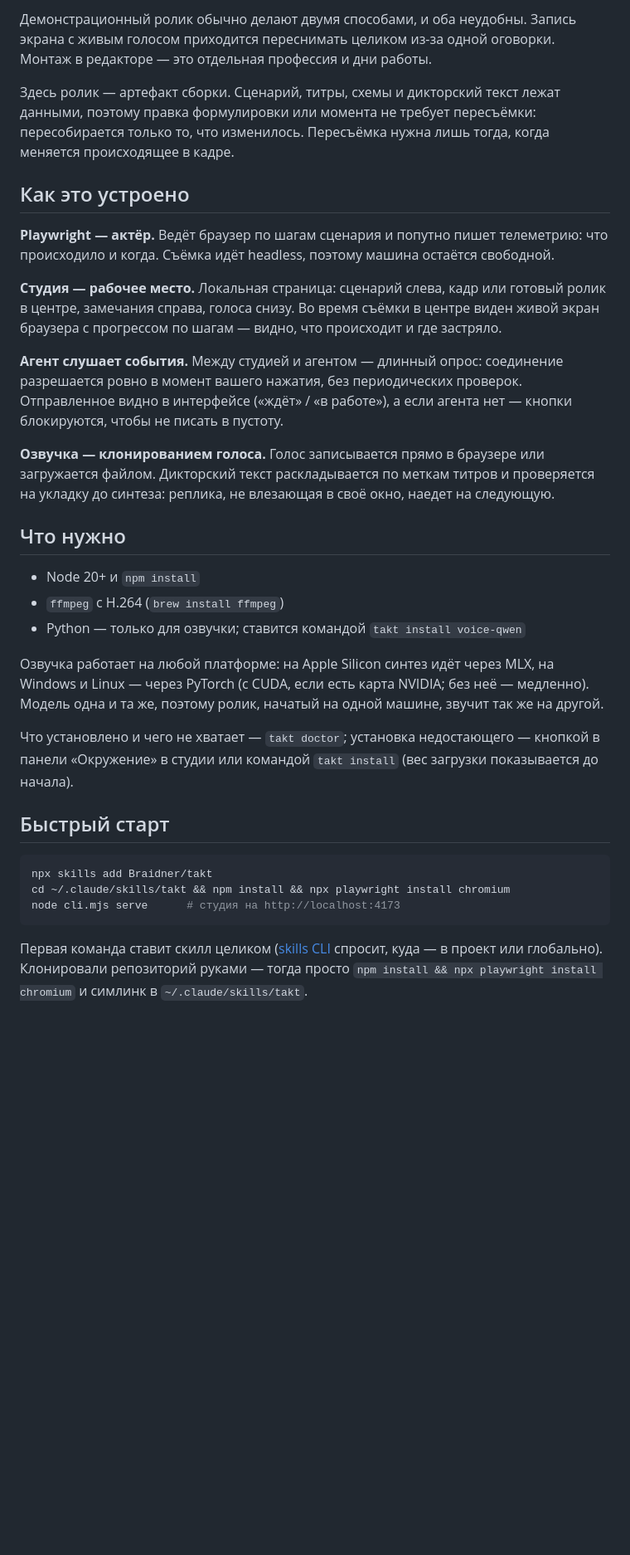
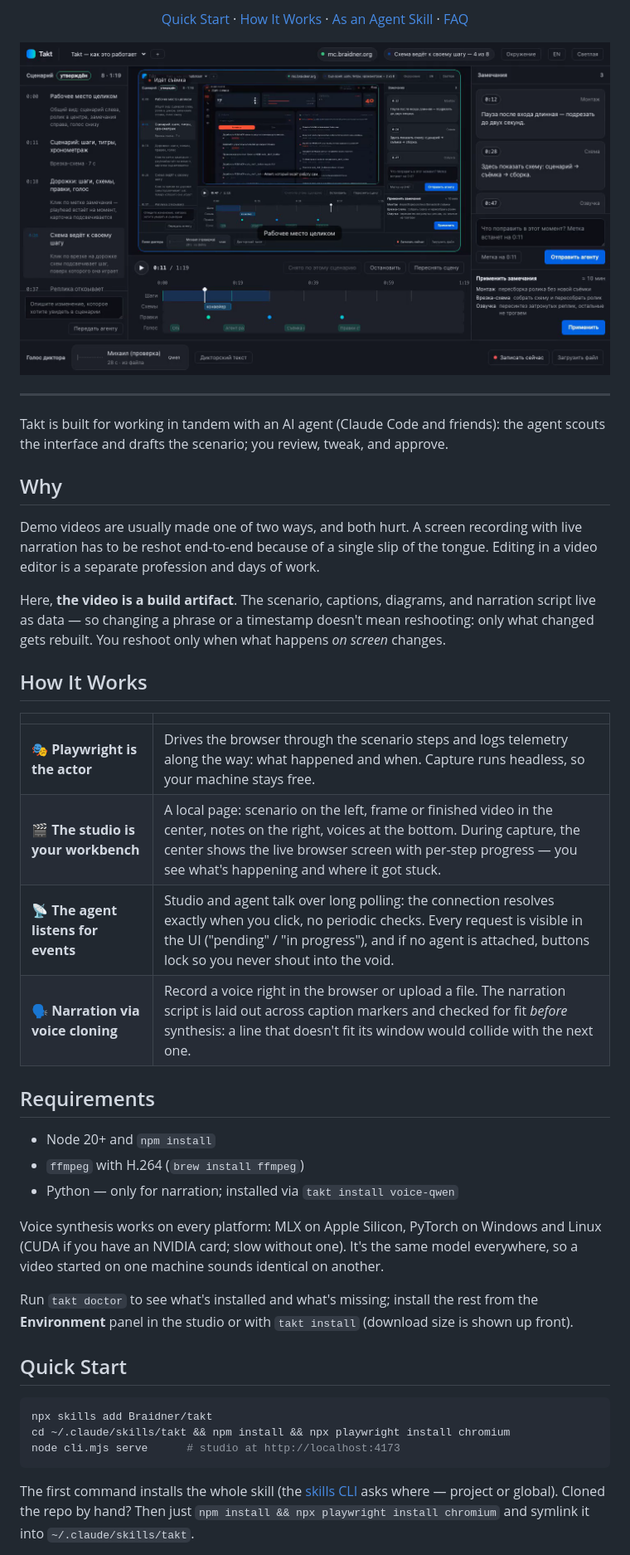
Before and after one commit to Braidner/takt, a Markdown page: README.md, the part around one of its changes. Shown at 83% size. GitHub-like rendering; blank space fills up the shorter version.

Commit message:
Ридми: английская версия в стиле больших опенсорс-проектов
Co-Authored-By: Claude Opus 5 <noreply@anthropic.com>

````diff
--- a/README.md
+++ b/README.md
@@ -11,53 +15,56 @@
 
-Демонстрационный ролик обычно делают двумя способами, и оба неудобны. Запись экрана с
-живым голосом приходится переснимать целиком из-за одной оговорки. Монтаж в редакторе —
-это отдельная профессия и дни работы.
+[Quick Start](#quick-start) · [How It Works](#how-it-works) · [As an Agent Skill](#as-an-agent-skill) · [FAQ](#where-things-live)
 
-Здесь ролик — артефакт сборки. Сценарий, титры, схемы и дикторский текст лежат данными,
-поэтому правка формулировки или момента не требует пересъёмки: пересобирается только то,
-что изменилось. Пересъёмка нужна лишь тогда, когда меняется происходящее в кадре.
+<img src="docs/assets/studio.png" alt="Takt studio: scenario on the left, frame in the center, notes on the right" width="800">
 
-## Как это устроено
+</div>
 
-**Playwright — актёр.** Ведёт браузер по шагам сценария и попутно пишет телеметрию: что
-происходило и когда. Съёмка идёт headless, поэтому машина остаётся свободной.
+---
 
-**Студия — рабочее место.** Локальная страница: сценарий слева, кадр или готовый ролик в
-центре, замечания справа, голоса снизу. Во время съёмки в центре виден живой экран
-браузера с прогрессом по шагам — видно, что происходит и где застряло.
+Takt is built for working in tandem with an AI agent (Claude Code and friends):
+the agent scouts the interface and drafts the scenario; you review, tweak, and approve.
 
-**Агент слушает события.** Между студией и агентом — длинный опрос: соединение
-разрешается ровно в момент вашего нажатия, без периодических проверок. Отправленное
-видно в интерфейсе («ждёт» / «в работе»), а если агента нет — кнопки блокируются, чтобы
-не писать в пустоту.
+## Why
 
-**Озвучка — клонированием голоса.** Голос записывается прямо в браузере или загружается
-файлом. Дикторский текст раскладывается по меткам титров и проверяется на укладку до
-синтеза: реплика, не влезающая в своё окно, наедет на следующую.
+Demo videos are usually made one of two ways, and both hurt. A screen recording with
+live narration has to be reshot end-to-end because of a single slip of the tongue.
+Editing in a video editor is a separate profession and days of work.
 
-## Что нужно
+Here, **the video is a build artifact**. The scenario, captions, diagrams, and narration
+script live as data — so changing a phrase or a timestamp doesn't mean reshooting:
+only what changed gets rebuilt. You reshoot only when what happens *on screen* changes.
 
-- Node 20+ и `npm install`
-- `ffmpeg` с H.264 (`brew install ffmpeg`)
-- Python — только для озвучки; ставится командой `takt install voice-qwen`
+## How It Works
 
-Озвучка работает на любой платформе: на Apple Silicon синтез идёт через MLX, на
-Windows и Linux — через PyTorch (с CUDA, если есть карта NVIDIA; без неё — медленно).
-Модель одна и та же, поэтому ролик, начатый на одной машине, звучит так же на другой.
+| | |
+|---|---|
+| 🎭 **Playwright is the actor** | Drives the browser through the scenario steps and logs telemetry along the way: what happened and when. Capture runs headless, so your machine stays free. |
+| 🎬 **The studio is your workbench** | A local page: scenario on the left, frame or finished video in the center, notes on the right, voices at the bottom. During capture, the center shows the live browser screen with per-step progress — you see what's happening and where it got stuck. |
+| 📡 **The agent listens for events** | Studio and agent talk over long polling: the connection resolves exactly when you click, no periodic checks. Every request is visible in the UI ("pending" / "in progress"), and if no agent is attached, buttons lock so you never shout into the void. |
+| 🗣️ **Narration via voice cloning** | Record a voice right in the browser or upload a file. The narration script is laid out across caption markers and checked for fit *before* synthesis: a line that doesn't fit its window would collide with the next one. |
 
-Что установлено и чего не хватает — `takt doctor`; установка недостающего — кнопкой в
-панели «Окружение» в студии или командой `takt install` (вес загрузки показывается до
-начала).
+## Requirements
 
-## Быстрый старт
+- Node 20+ and `npm install`
+- `ffmpeg` with H.264 (`brew install ffmpeg`)
+- Python — only for narration; installed via `takt install voice-qwen`
+
+Voice synthesis works on every platform: MLX on Apple Silicon, PyTorch on Windows and
+Linux (CUDA if you have an NVIDIA card; slow without one). It's the same model everywhere,
+so a video started on one machine sounds identical on another.
+
+Run `takt doctor` to see what's installed and what's missing; install the rest from the
+**Environment** panel in the studio or with `takt install` (download size is shown up front).
+
+## Quick Start
 
 ```bash
 npx skills add Braidner/takt
 cd ~/.claude/skills/takt && npm install && npx playwright install chromium
-node cli.mjs serve      # студия на http://localhost:4173
+node cli.mjs serve      # studio at http://localhost:4173
 ```
 
-Первая команда ставит скилл целиком ([skills CLI](https://github.com/vercel-labs/skills)
-спросит, куда — в проект или глобально). Клонировали репозиторий руками — тогда просто
-`npm install && npx playwright install chromium` и симлинк в `~/.claude/skills/takt`.
+The first command installs the whole skill (the [skills CLI](https://github.com/vercel-labs/skills)
+asks where — project or global). Cloned the repo by hand? Then just
+`npm install && npx playwright install chromium` and symlink it into `~/.claude/skills/takt`.
 
````
Also changed, not shown: other parts of README.md (+56 -49 lines).
